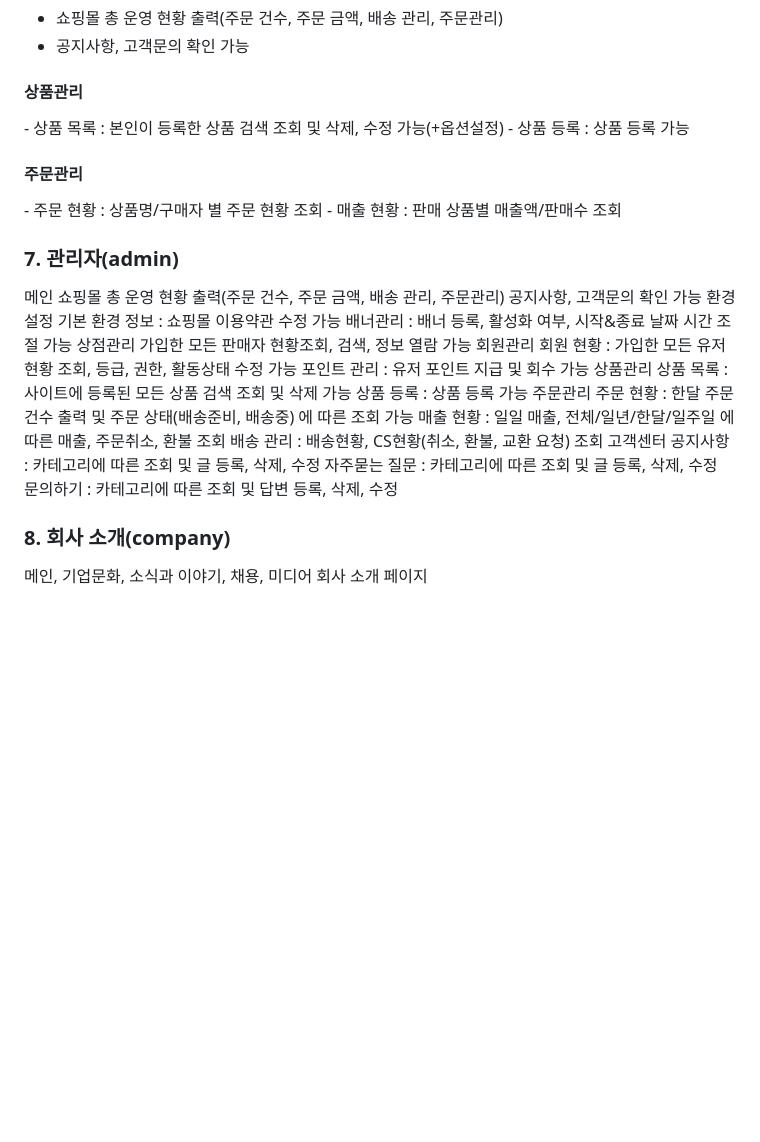
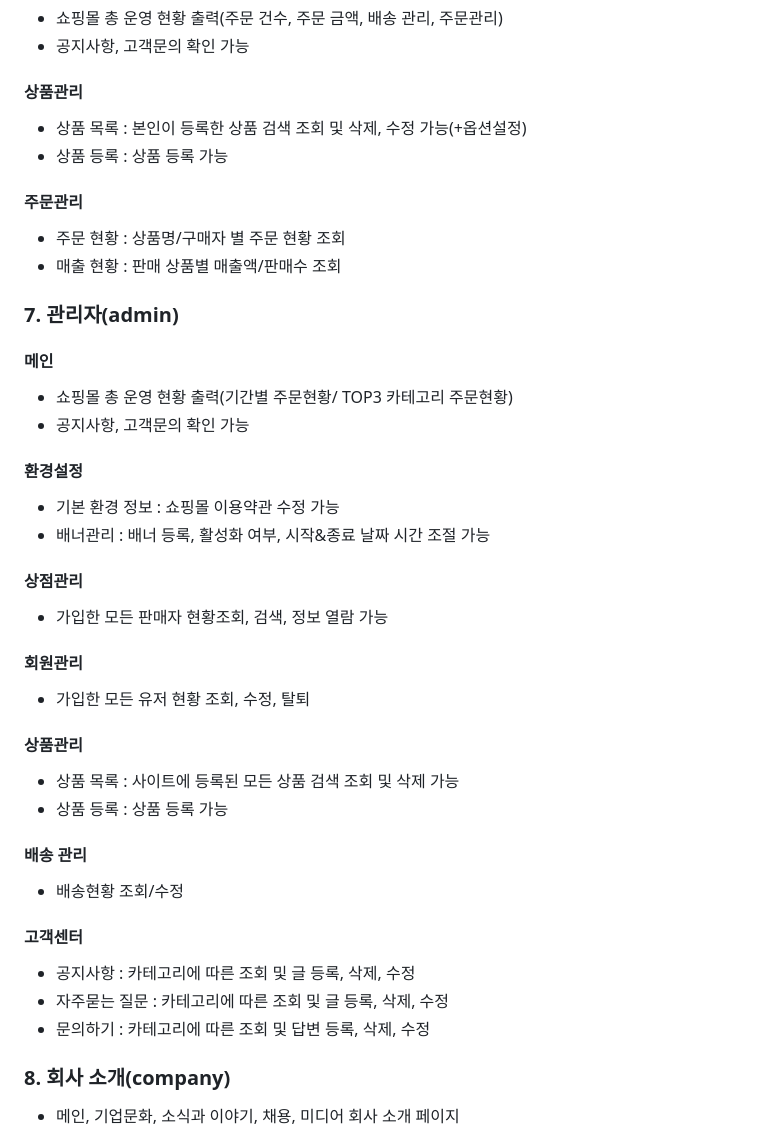
Before and after one commit to yn3048/lotteon-team2, a Markdown page: README.md, the part around the change. Drawn GitHub-style; blank space fills up the shorter version.

```diff
--- a/README.md
+++ b/README.md
@@ -111,36 +111,50 @@
 - 공지사항, 고객문의 확인 가능
 
 <h4>상품관리</h4>
+
 - 상품 목록 : 본인이 등록한 상품 검색 조회 및 삭제, 수정 가능(+옵션설정)
 - 상품 등록 : 상품 등록 가능
 
 <h4>주문관리</h4>
+
 - 주문 현황 : 상품명/구매자 별 주문 현황 조회
 - 매출 현황 : 판매 상품별 매출액/판매수 조회
 
 <h3>7. 관리자(admin)</h3>
-메인
-쇼핑몰 총 운영 현황 출력(주문 건수, 주문 금액, 배송 관리, 주문관리)
-공지사항, 고객문의 확인 가능
-환경설정
-기본 환경 정보 : 쇼핑몰 이용약관 수정 가능
-배너관리 : 배너 등록, 활성화 여부, 시작&종료 날짜 시간 조절 가능
-상점관리
-가입한 모든 판매자 현황조회, 검색, 정보 열람 가능
-회원관리
-회원 현황 : 가입한 모든 유저 현황 조회, 등급, 권한, 활동상태 수정 가능
-포인트 관리 : 유저 포인트 지급 및 회수 가능
-상품관리
-상품 목록 : 사이트에 등록된 모든 상품 검색 조회 및 삭제 가능
-상품 등록 : 상품 등록 가능
-주문관리
-주문 현황 : 한달 주문건수 출력 및 주문 상태(배송준비, 배송중) 에 따른 조회 가능
-매출 현황 : 일일 매출, 전체/일년/한달/일주일 에 따른 매출, 주문취소, 환불 조회
-배송 관리 : 배송현황, CS현황(취소, 환불, 교환 요청) 조회
-고객센터
-공지사항 : 카테고리에 따른 조회 및 글 등록, 삭제, 수정
-자주묻는 질문 : 카테고리에 따른 조회 및 글 등록, 삭제, 수정
-문의하기 : 카테고리에 따른 조회 및 답변 등록, 삭제, 수정
+
+<h4>메인</h4>
+
+- 쇼핑몰 총 운영 현황 출력(기간별 주문현황/ TOP3 카테고리 주문현황)
+- 공지사항, 고객문의 확인 가능
+
+<h4>환경설정</h4>
+
+- 기본 환경 정보 : 쇼핑몰 이용약관 수정 가능
+- 배너관리 : 배너 등록, 활성화 여부, 시작&종료 날짜 시간 조절 가능
+
+<h4>상점관리</h4>
+
+- 가입한 모든 판매자 현황조회, 검색, 정보 열람 가능
+
+<h4>회원관리</h4>
+
+- 가입한 모든 유저 현황 조회, 수정, 탈퇴
+
+<h4>상품관리</h4>
+
+- 상품 목록 : 사이트에 등록된 모든 상품 검색 조회 및 삭제 가능
+- 상품 등록 : 상품 등록 가능
+
+<h4>배송 관리</h4>
+
+- 배송현황 조회/수정
+
+<h4>고객센터</h4>
+
+- 공지사항 : 카테고리에 따른 조회 및 글 등록, 삭제, 수정
+- 자주묻는 질문 : 카테고리에 따른 조회 및 글 등록, 삭제, 수정
+- 문의하기 : 카테고리에 따른 조회 및 답변 등록, 삭제, 수정
 
 <h3>8. 회사 소개(company)</h3>
-메인, 기업문화, 소식과 이야기, 채용, 미디어 회사 소개 페이지
+
+- 메인, 기업문화, 소식과 이야기, 채용, 미디어 회사 소개 페이지
```
